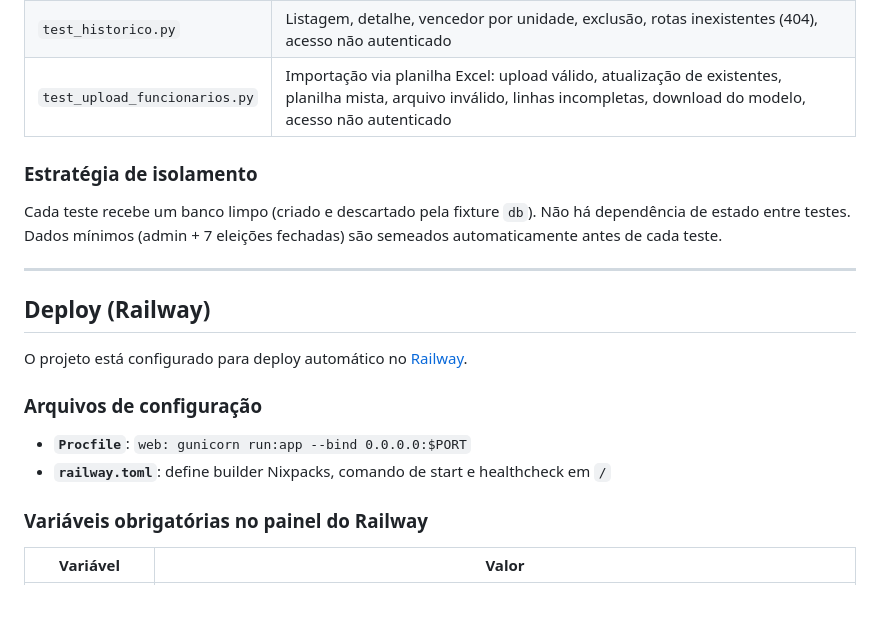
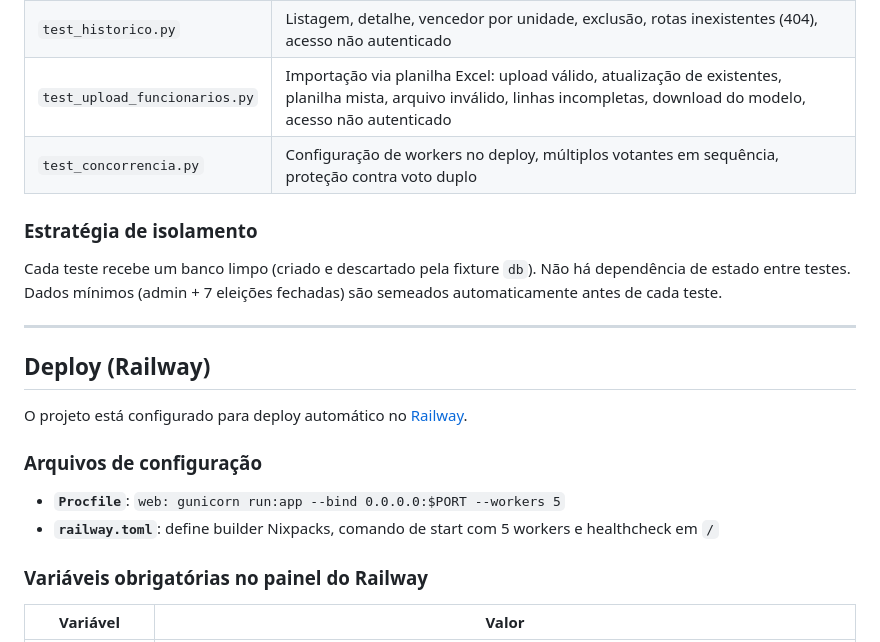
Before and after one commit to Kaiodrx/Projeto-Cipa-2026, a Markdown page: README.md, the part around the change. Drawn GitHub-style; blank space fills up the shorter version.

```diff
--- a/README.md
+++ b/README.md
@@ -287,6 +287,7 @@ pytest tests/test_votacao.py -v
 | `test_candidatos.py` | Cadastro, rejeição sem nome/unidade, listagem, remoção, acesso não autenticado |
 | `test_historico.py` | Listagem, detalhe, vencedor por unidade, exclusão, rotas inexistentes (404), acesso não autenticado |
 | `test_upload_funcionarios.py` | Importação via planilha Excel: upload válido, atualização de existentes, planilha mista, arquivo inválido, linhas incompletas, download do modelo, acesso não autenticado |
+| `test_concorrencia.py` | Configuração de workers no deploy, múltiplos votantes em sequência, proteção contra voto duplo |
 
 ### Estratégia de isolamento
 
@@ -300,8 +301,8 @@ O projeto está configurado para deploy automático no [Railway](https://railway
 
 ### Arquivos de configuração
 
-- **`Procfile`**: `web: gunicorn run:app --bind 0.0.0.0:$PORT`
-- **`railway.toml`**: define builder Nixpacks, comando de start e healthcheck em `/`
+- **`Procfile`**: `web: gunicorn run:app --bind 0.0.0.0:$PORT --workers 5`
+- **`railway.toml`**: define builder Nixpacks, comando de start com 5 workers e healthcheck em `/`
 
 ### Variáveis obrigatórias no painel do Railway
 
```
